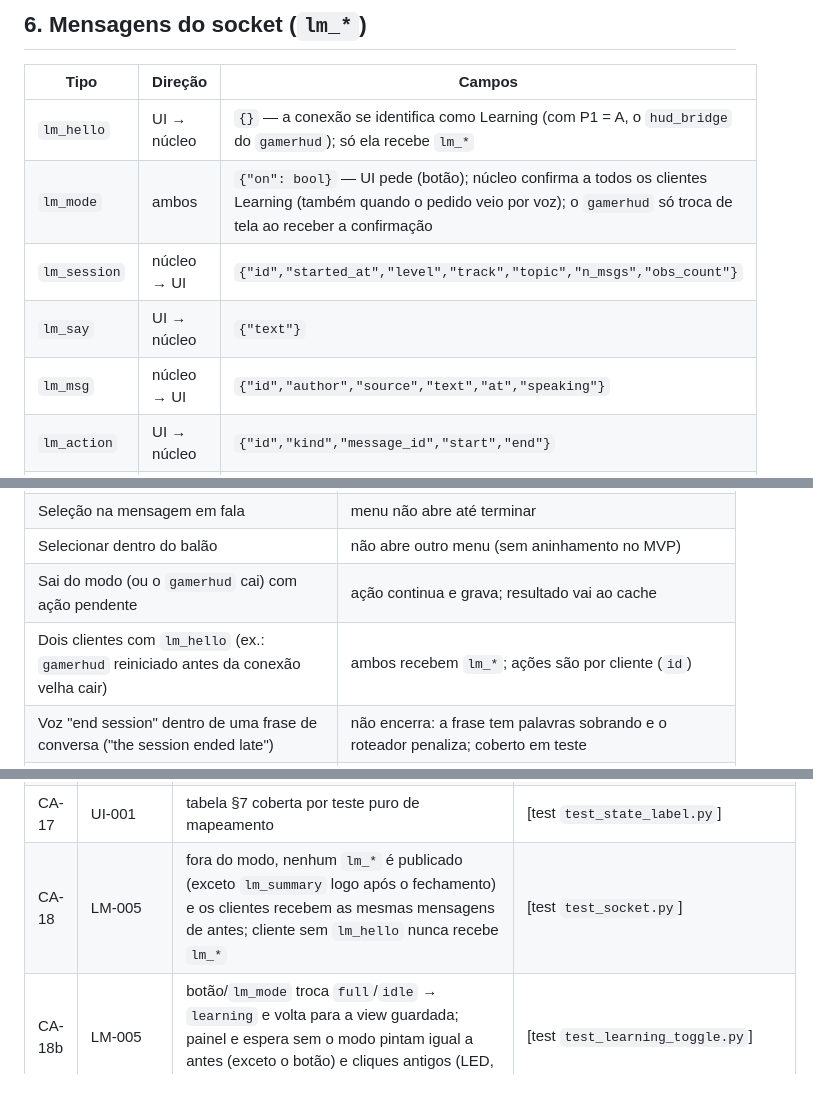
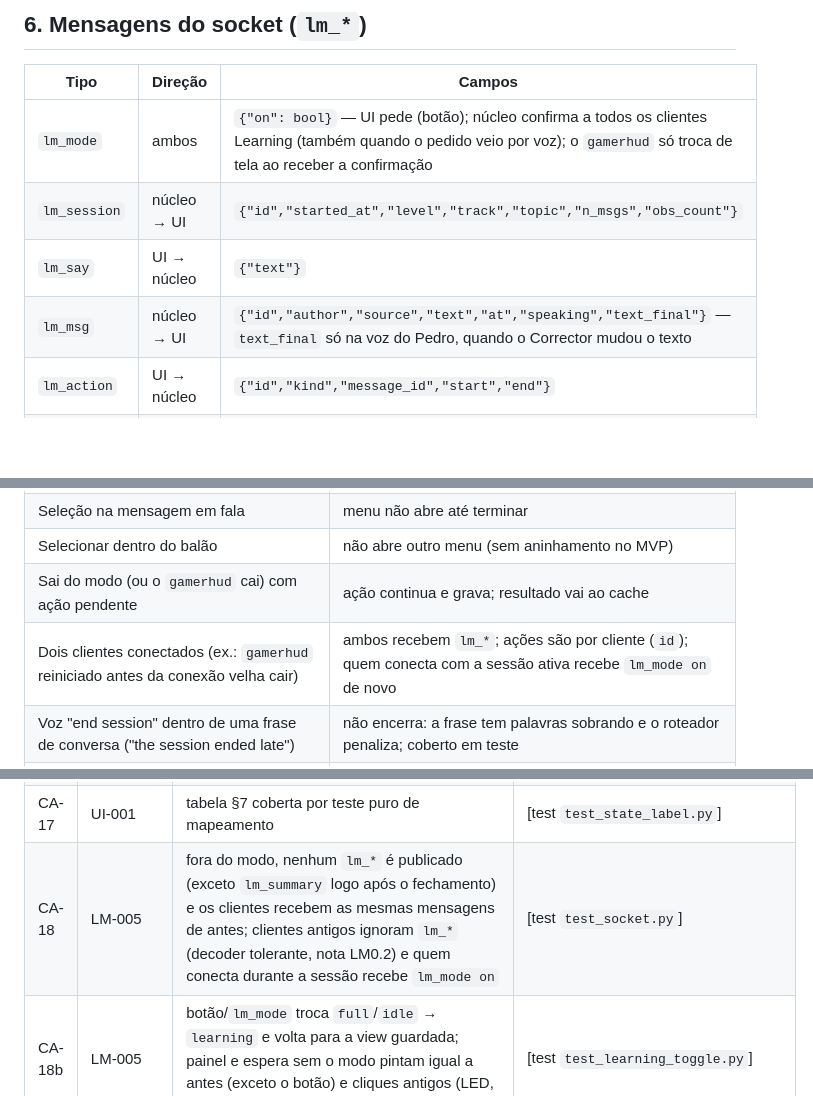
Before and after one commit to DeJunior007/magi-assistant-ai, a Markdown page: specs/learning-mode/spec.md, 3 parts joined by grey strips. Drawn GitHub-style; blank space fills up the shorter version.

Commit message:
Spec learning: sem lm_hello (decisão LM0.2) e text_final na lm_msg
Co-Authored-By: Claude Opus 5.5 <noreply@anthropic.com>

```diff
--- a/specs/learning-mode/spec.md
+++ b/specs/learning-mode/spec.md
@@ -204,11 +204,10 @@ com `ok = false` (LM-007). Nova `lm_action` do mesmo cliente cancela a anterior
 
 | Tipo | Direção | Campos |
 | --- | --- | --- |
-| `lm_hello` | UI → núcleo | `{}` — a conexão se identifica como Learning (com P1 = A, o `hud_bridge` do `gamerhud`); só ela recebe `lm_*` |
 | `lm_mode` | ambos | `{"on": bool}` — UI pede (botão); núcleo confirma a todos os clientes Learning (também quando o pedido veio por voz); o `gamerhud` só troca de tela ao receber a confirmação |
 | `lm_session` | núcleo → UI | `{"id","started_at","level","track","topic","n_msgs","obs_count"}` |
 | `lm_say` | UI → núcleo | `{"text"}` |
-| `lm_msg` | núcleo → UI | `{"id","author","source","text","at","speaking"}` |
+| `lm_msg` | núcleo → UI | `{"id","author","source","text","at","speaking","text_final"}` — `text_final` só na voz do Pedro, quando o Corrector mudou o texto |
 | `lm_action` | UI → núcleo | `{"id","kind","message_id","start","end"}` |
 | `lm_result` | núcleo → UI | `ActionResult` em JSON |
 | `lm_obs` | núcleo → UI | `{"items":[Observation…],"count"}` — lista inteira da sessão (idempotente) |
@@ -410,7 +409,7 @@ learning e recarrega as últimas 200 mensagens do banco.
 | Seleção na mensagem em fala | menu não abre até terminar |
 | Selecionar dentro do balão | não abre outro menu (sem aninhamento no MVP) |
 | Sai do modo (ou o `gamerhud` cai) com ação pendente | ação continua e grava; resultado vai ao cache |
-| Dois clientes com `lm_hello` (ex.: `gamerhud` reiniciado antes da conexão velha cair) | ambos recebem `lm_*`; ações são por cliente (`id`) |
+| Dois clientes conectados (ex.: `gamerhud` reiniciado antes da conexão velha cair) | ambos recebem `lm_*`; ações são por cliente (`id`); quem conecta com a sessão ativa recebe `lm_mode on` de novo |
 | Voz "end session" dentro de uma frase de conversa ("the session ended late") | não encerra: a frase tem palavras sobrando e o roteador penaliza; coberto em teste |
 | `learning.start` com o modo já ligado / `learning.stop` desligado | só confirma, sem efeito |
 | Clique entre duas palavras / fim da linha | seleciona a palavra mais próxima na mesma linha |
@@ -461,7 +460,7 @@ learning e recarrega as últimas 200 mensagens do banco.
 | CA-15 | DAT-003, LM-010 | `003_learning.sql` não contém `DROP`, `vector` nem `ALTER … DROP`; aplicar 2× não faz nada | [test `test_migration.py`] |
 | CA-16 | MEM-002 | toda observação gravada tem `rule_key` não vazio e `session_id` | [test `test_repo.py`] |
 | CA-17 | UI-001 | tabela §7 coberta por teste puro de mapeamento | [test `test_state_label.py`] |
-| CA-18 | LM-005 | fora do modo, nenhum `lm_*` é publicado (exceto `lm_summary` logo após o fechamento) e os clientes recebem as mesmas mensagens de antes; cliente sem `lm_hello` nunca recebe `lm_*` | [test `test_socket.py`] |
+| CA-18 | LM-005 | fora do modo, nenhum `lm_*` é publicado (exceto `lm_summary` logo após o fechamento) e os clientes recebem as mesmas mensagens de antes; clientes antigos ignoram `lm_*` (decoder tolerante, nota LM0.2) e quem conecta durante a sessão recebe `lm_mode on` | [test `test_socket.py`] |
 | CA-18b | LM-005 | botão/`lm_mode` troca `full`/`idle` → `learning` e volta para a view guardada; painel e espera sem o modo pintam igual a antes (exceto o botão) e cliques antigos (LED, player, cards, rosto) seguem iguais | [test `test_learning_toggle.py`] |
 | CA-19 | PRN-001..004, SYS-* | revisão visual: captura na resolução do monitor do HUD (3440×1440 se for o ultrawide, P10) do estado padrão (sem balão, drawer fechado) e do painel/espera com o botão LEARNING, do seletor de tema aberto, do balão Vocabulary com ★ e do cartão `LAST SESSION` no painel e na espera, aprovada pelo Pedro | [manual] |
 | CA-20 | LM-011 | `summarize` com observações de exemplo: `practiced`/`new_words`/`more_*`/`duration_s` (sem cauda ociosa) corretos; `n_you = 0` não envia; com repo lento (2 s) o `lm_mode off` sai em ≤ 50 ms e o `lm_summary` depois; resumo gravado em `learning_sessions.summary` | [test `test_summary.py`] |
```
Also changed, not shown: specs/learning-mode/design.md (+3 -3 lines).
